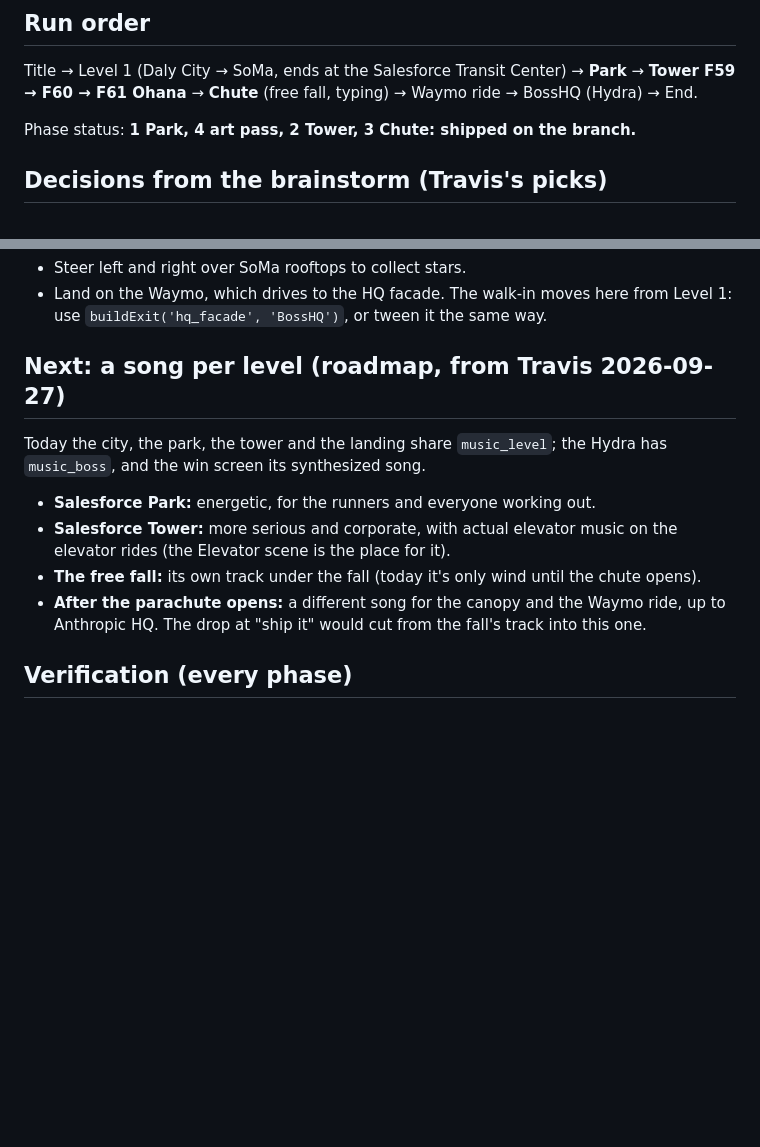
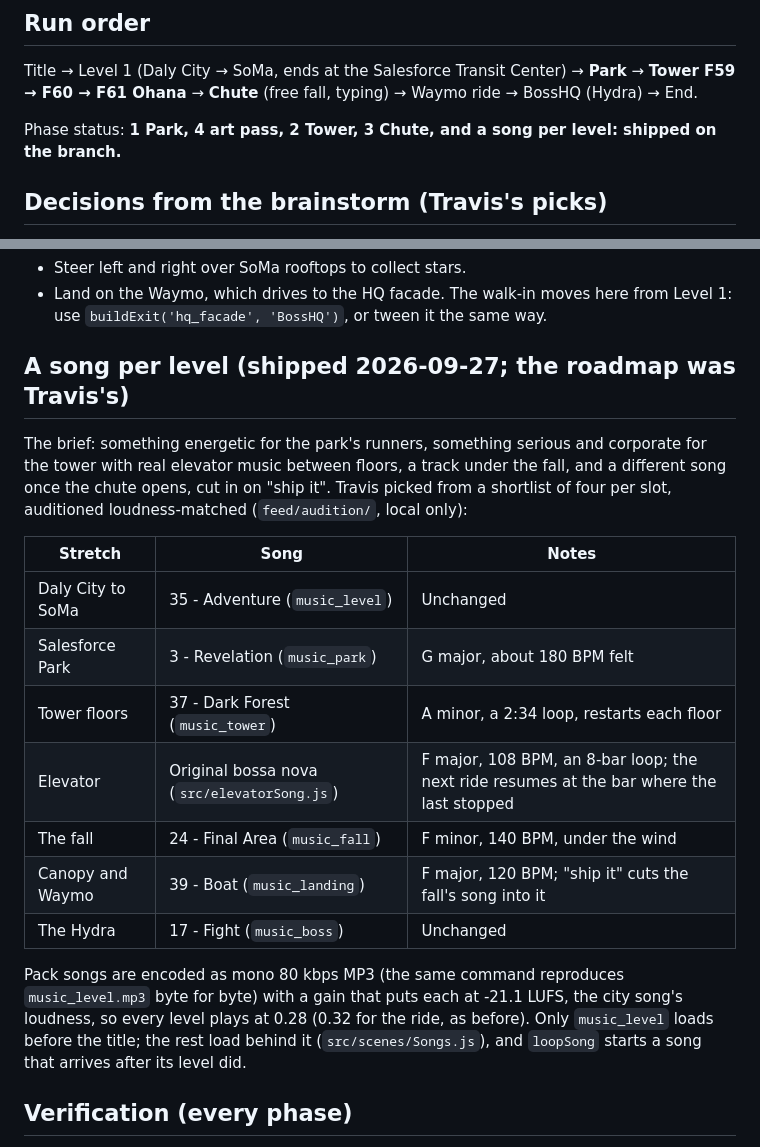
Before and after one commit to travisstephenfraser/survive-coders, a Markdown page: feed/PLAN-salesforce-levels.md, 2 parts joined by grey strips. Rendered like a GitHub page; blank space fills up the shorter version.

```diff
--- a/feed/PLAN-salesforce-levels.md
+++ b/feed/PLAN-salesforce-levels.md
@@ -9,7 +9,7 @@ Title → Level 1 (Daly City → SoMa, ends at the Salesforce Transit Center)
 **Tower F59 → F60 → F61 Ohana** → **Chute** (free fall, typing) → Waymo ride → BossHQ (Hydra) →
 End.
 
-Phase status: **1 Park, 4 art pass, 2 Tower, 3 Chute: shipped on the branch.**
+Phase status: **1 Park, 4 art pass, 2 Tower, 3 Chute, and a song per level: shipped on the branch.**
 
 ## Decisions from the brainstorm (Travis's picks)
 
@@ -202,17 +202,27 @@ retry restarts the fall. God mode slows the altimeter.
 - Land on the Waymo, which drives to the HQ facade. The walk-in moves here from Level 1: use
   `buildExit('hq_facade', 'BossHQ')`, or tween it the same way.
 
-## Next: a song per level (roadmap, from Travis 2026-09-27)
+## A song per level (shipped 2026-09-27; the roadmap was Travis's)
 
-Today the city, the park, the tower and the landing share `music_level`; the Hydra has
-`music_boss`, and the win screen its synthesized song.
+The brief: something energetic for the park's runners, something serious and corporate for the
+tower with real elevator music between floors, a track under the fall, and a different song once
+the chute opens, cut in on "ship it". Travis picked from a shortlist of four per slot, auditioned
+loudness-matched (`feed/audition/`, local only):
 
-- **Salesforce Park:** energetic, for the runners and everyone working out.
-- **Salesforce Tower:** more serious and corporate, with actual elevator music on the elevator
-  rides (the Elevator scene is the place for it).
-- **The free fall:** its own track under the fall (today it's only wind until the chute opens).
-- **After the parachute opens:** a different song for the canopy and the Waymo ride, up to
-  Anthropic HQ. The drop at "ship it" would cut from the fall's track into this one.
+| Stretch | Song | Notes |
+|---|---|---|
+| Daly City to SoMa | 35 - Adventure (`music_level`) | Unchanged |
+| Salesforce Park | 3 - Revelation (`music_park`) | G major, about 180 BPM felt |
+| Tower floors | 37 - Dark Forest (`music_tower`) | A minor, a 2:34 loop, restarts each floor |
+| Elevator | Original bossa nova (`src/elevatorSong.js`) | F major, 108 BPM, an 8-bar loop; the next ride resumes at the bar where the last stopped |
+| The fall | 24 - Final Area (`music_fall`) | F minor, 140 BPM, under the wind |
+| Canopy and Waymo | 39 - Boat (`music_landing`) | F major, 120 BPM; "ship it" cuts the fall's song into it |
+| The Hydra | 17 - Fight (`music_boss`) | Unchanged |
+
+Pack songs are encoded as mono 80 kbps MP3 (the same command reproduces `music_level.mp3` byte for
+byte) with a gain that puts each at -21.1 LUFS, the city song's loudness, so every level plays at
+0.28 (0.32 for the ride, as before). Only `music_level` loads before the title; the rest load
+behind it (`src/scenes/Songs.js`), and `loopSong` starts a song that arrives after its level did.
 
 ## Verification (every phase)
 
```
Also changed, not shown: README.md (+17 -15 lines).
